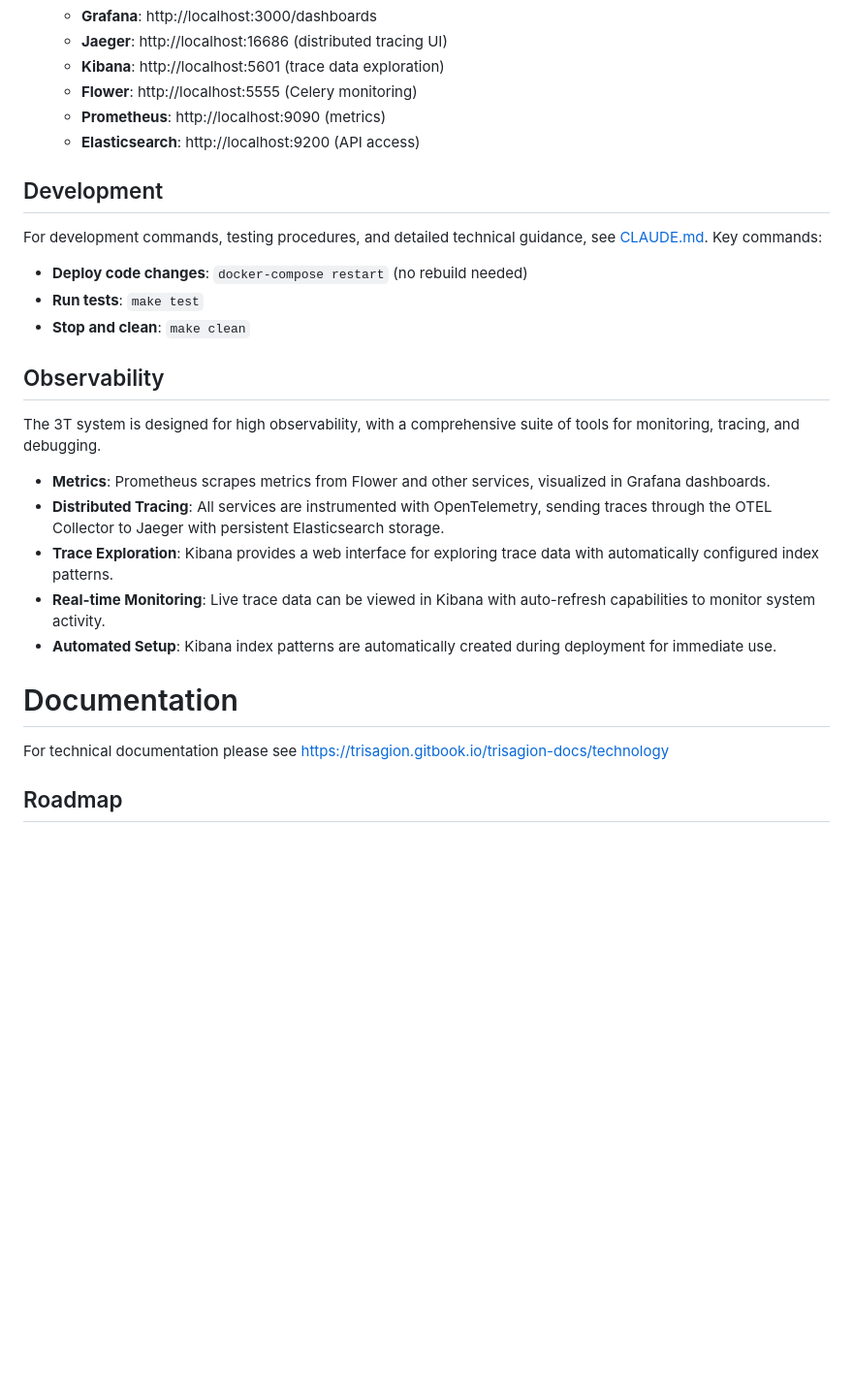
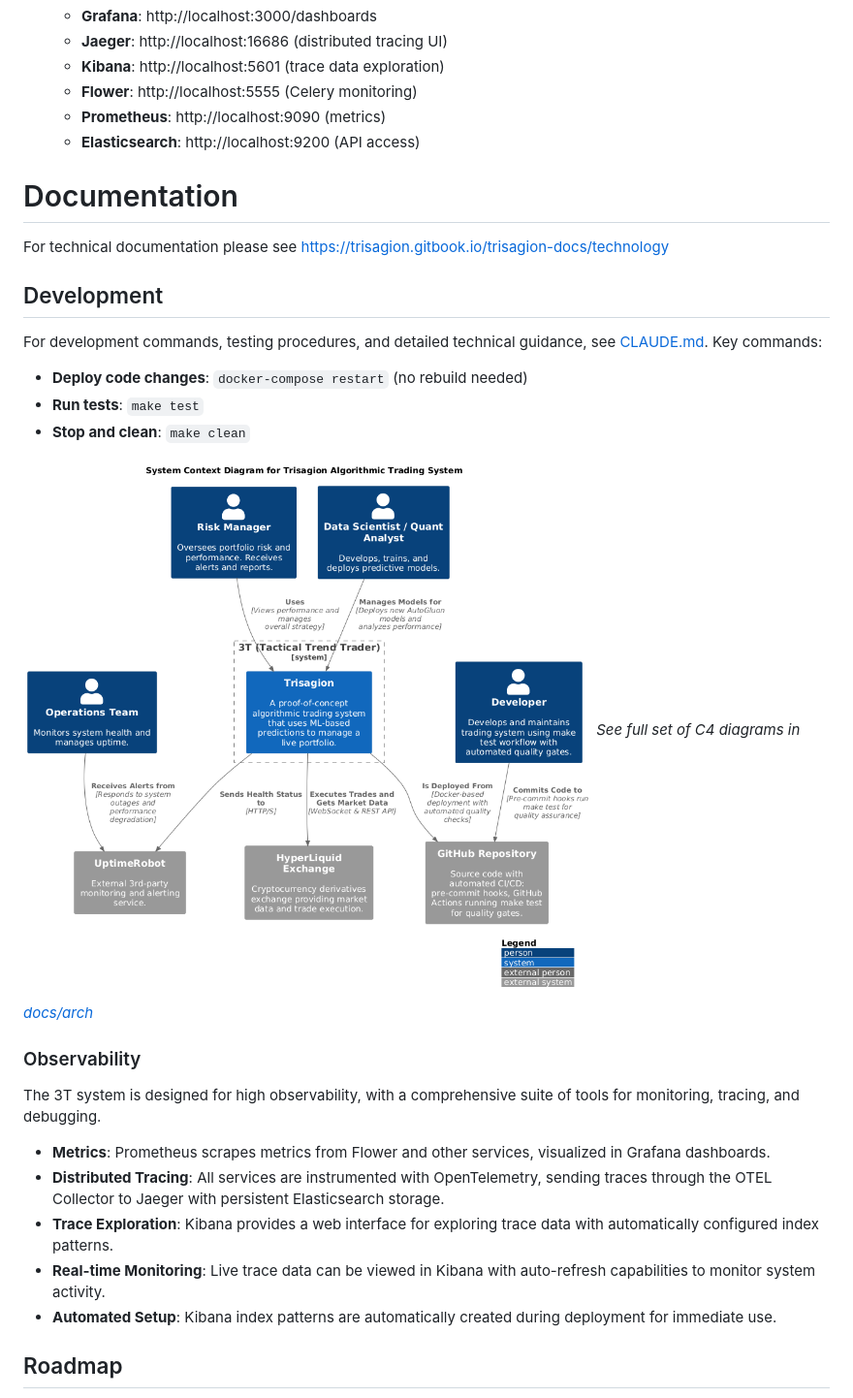
Before and after one commit to tttrisagion/3T, a Markdown page: README.md, the part around one of its changes. Shown at 97% size. Rendered like a GitHub page; blank space fills up the shorter version.

Commit message:
Update README.md
condense the readme a bit for easier viewing

```diff
--- a/README.md
+++ b/README.md
@@ -134,6 +111,10 @@ Note: Your system must have docker and docker-compose available. The docker serv
    - **Prometheus**: http://localhost:9090 (metrics)
    - **Elasticsearch**: http://localhost:9200 (API access)
 
+# Documentation
+
+For technical documentation please see https://trisagion.gitbook.io/trisagion-docs/technology
+
 ## Development
 
 For development commands, testing procedures, and detailed technical guidance, see [CLAUDE.md](CLAUDE.md). Key commands:
@@ -142,7 +123,10 @@ For development commands, testing procedures, and detailed technical guidance, s
 - **Run tests**: `make test`
 - **Stop and clean**: `make clean`
 
-## Observability
+![context](docs/arch/level-1-context.png)
+*See full set of C4 diagrams in [docs/arch](docs/arch)*
+
+### Observability
 
 The 3T system is designed for high observability, with a comprehensive suite of tools for monitoring, tracing, and debugging.
 
@@ -151,10 +135,6 @@ The 3T system is designed for high observability, with a comprehensive suite of
 - **Trace Exploration**: Kibana provides a web interface for exploring trace data with automatically configured index patterns.
 - **Real-time Monitoring**: Live trace data can be viewed in Kibana with auto-refresh capabilities to monitor system activity.
 - **Automated Setup**: Kibana index patterns are automatically created during deployment for immediate use.
-
-# Documentation
-
-For technical documentation please see https://trisagion.gitbook.io/trisagion-docs/technology
 
 ## Roadmap
 
```
Also changed, not shown: other parts of README.md (+0 -23 lines).
